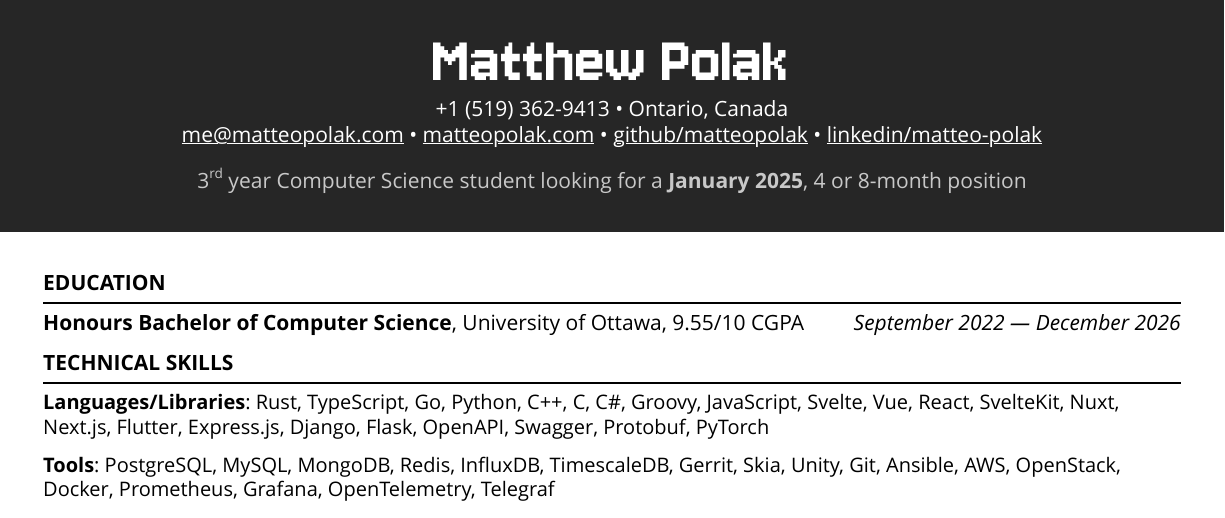
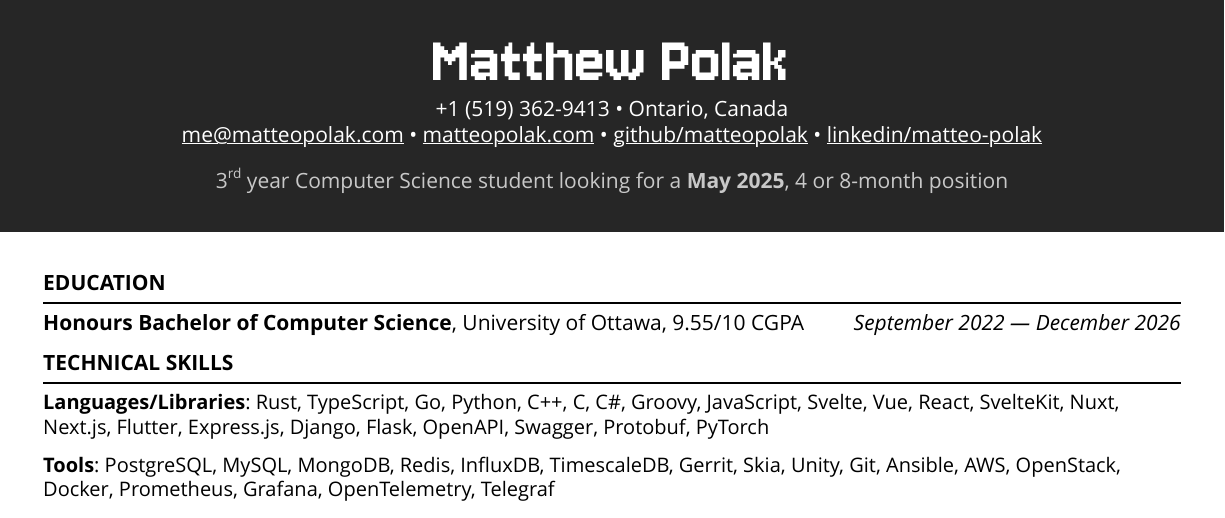
Before and after one commit to matteopolak/resume, a Typst document (resume.typ): part of the page, cut so that both start at the same text. Compiled offline with Typst 0.15.

Commit message:
feat: update job search range

```diff
--- a/resume.typ
+++ b/resume.typ
@@ -44,7 +44,7 @@
 	#space(h: 1em)
 	#about
 	#space(h: 1.5em)
-	#text(fill: rgb(200, 200, 200), [3#super[rd] year Computer Science student looking for a *January 2025*, 4 or 8-month position])
+	#text(fill: rgb(200, 200, 200), [3#super[rd] year Computer Science student looking for a *May 2025*, 4 or 8-month position])
 ]))
 
 #space(h: 0.3in)
```
